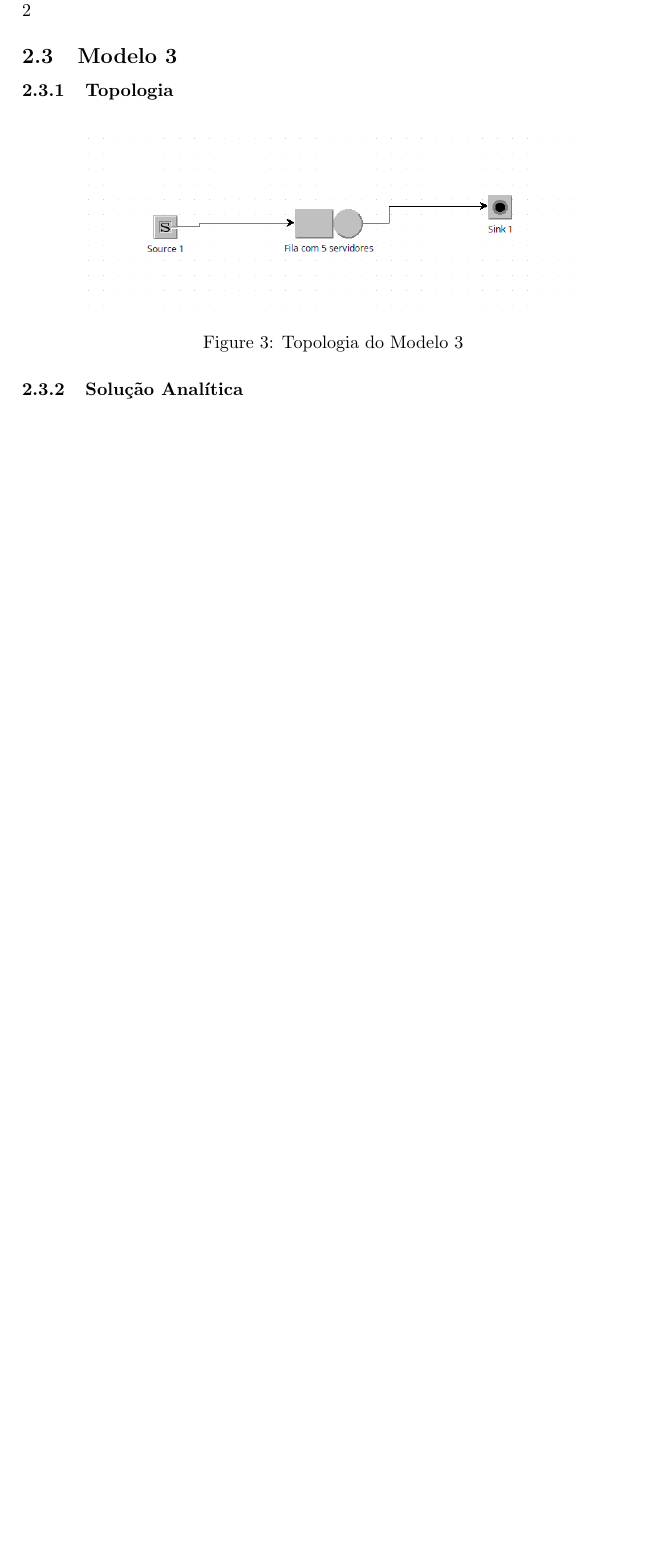
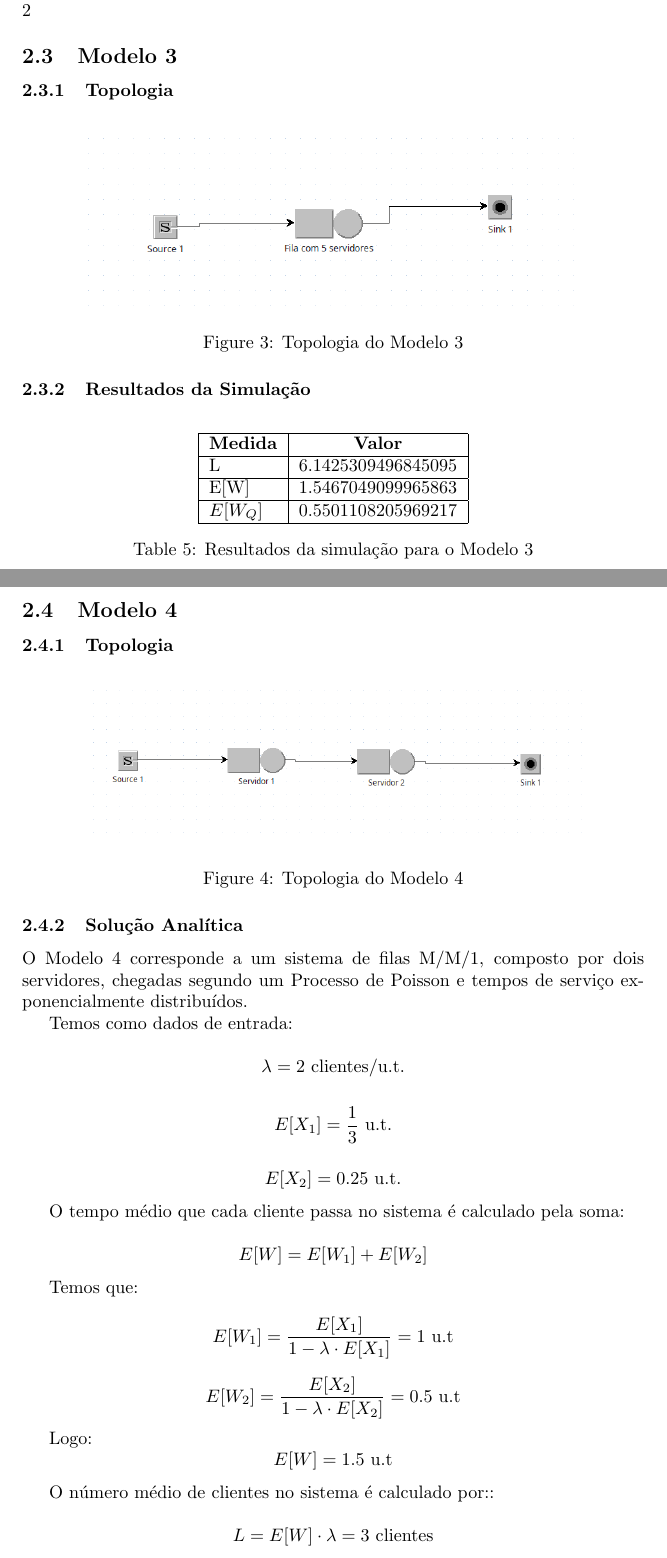
Before and after one commit to Rottschaefer/queue-system-simulation-jmt, a LaTeX document (trabalho.tex): part of page 4 of 4 before the commit and two parts of pages 4 and 5 of 6 after it, the two joined at a grey line, cut so that both start at the same text, the shorter picture padded with empty space. Compiled offline with pdfLaTeX.

Commit message:
Modelo 4

```diff
--- a/trabalho.tex
+++ b/trabalho.tex
@@ -205,25 +205,77 @@ E[W] \approx 1.06 \text{ u.t}
     \label{fig:modelo3}
 \end{figure}
 
+\subsubsection{Resultados da Simulação}
+
+\begin{table}[H]
+    \centering
+    \begin{tabular}{|l|c|c|}
+        \hline
+        \textbf{Medida} & \textbf{Valor}\\
+        \hline
+        L & 6.1425309496845095 \\
+        \hline
+        E[W] & 1.5467049099965863\\
+        \hline
+        $E[W_Q]$ & 0.5501108205969217\\
+        \hline
+
+    \end{tabular}
+    \caption{Resultados da simulação para o Modelo 3}
+    \label{tab:simulacao-modelo3}
+\end{table}
+
+\subsection{Modelo 4}
+
+\subsubsection{Topologia}
+\begin{figure}[H]
+    \centering
+    \includegraphics[width=0.8\textwidth]{topologias/modelo4.png}
+    \caption{Topologia do Modelo 4}
+    \label{fig:modelo4}
+\end{figure}
+
 \subsubsection{Solução Analítica}
-% % Inserir aqui os cálculos da solução analítica para o Modelo 3
+O Modelo 4 corresponde a um sistema de filas M/M/1, composto por dois servidores, chegadas segundo um Processo de Poisson e tempos de serviço exponencialmente distribuídos.
 
-% \subsubsection{Resultados da Simulação}
-% % Inserir aqui os resultados obtidos na simulação para o Modelo 3
+Temos como dados de entrada:
 
-% \subsubsection{Tabela Comparativa}
-% % Inserir aqui a tabela com a comparação dos resultados analíticos e simulados para o Modelo 3
+\[
+\lambda = 2 \text{ clientes/u.t.}
+\]
 
-% \subsection{Modelo 4}
-% \subsubsection{Topologia}
-% \begin{figure}[H]
-%     \centering
-%     \includegraphics[width=0.8\textwidth]{topologias/modelo4.png}
-%     \caption{Topologia do Modelo 4}
-%     \label{fig:modelo4}
-% \end{figure}
+\[
+{ E[X_1]} = \frac{1}{3} \text{ u.t.}
+\]
 
-% \subsubsection{Solução Analítica}
-% % Inserir aqui os cálculos da solução analítica para o Modelo 4
+\[
+{ E[X_2]} = 0.25 \text{ u.t.}
+\]
 
-% \subsubsection{Resultados da Simulação}
+
+
+O tempo médio que cada cliente passa no sistema é calculado pela soma:
+
+\[
+{E[W]} = E[W_1] + E[W_2]
+\]
+
+Temos que:
+
+\[
+{E[W_1]} = \frac{E[X_1]}{1-\lambda\cdot{E[X_1]}} = 1 \text{ u.t}
+\]
+
+\[
+{E[W_2]} = \frac{E[X_2]}{1-\lambda\cdot{E[X_2]}} = 0.5 \text{ u.t}
+\]
+
+Logo:
+\[
+{E[W]} = 1.5 \text{ u.t}
+\]
+
+O número médio de clientes no sistema é calculado por::
+
+\[
+L = {E[W]}\cdot{\lambda} = 3 \text{ clientes}
```
Also changed, not shown: trabalho.tex (38 more changed lines), 1 other file.
